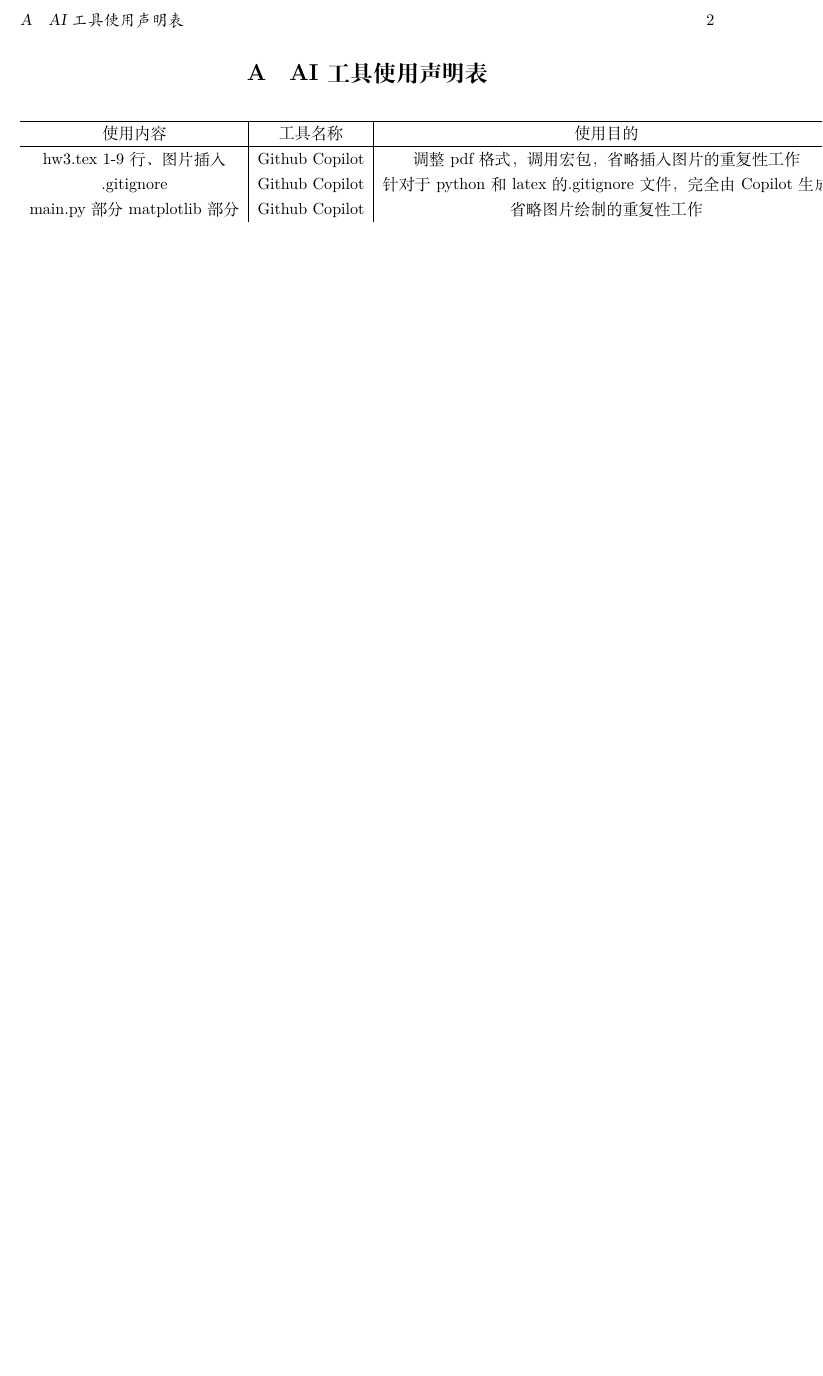
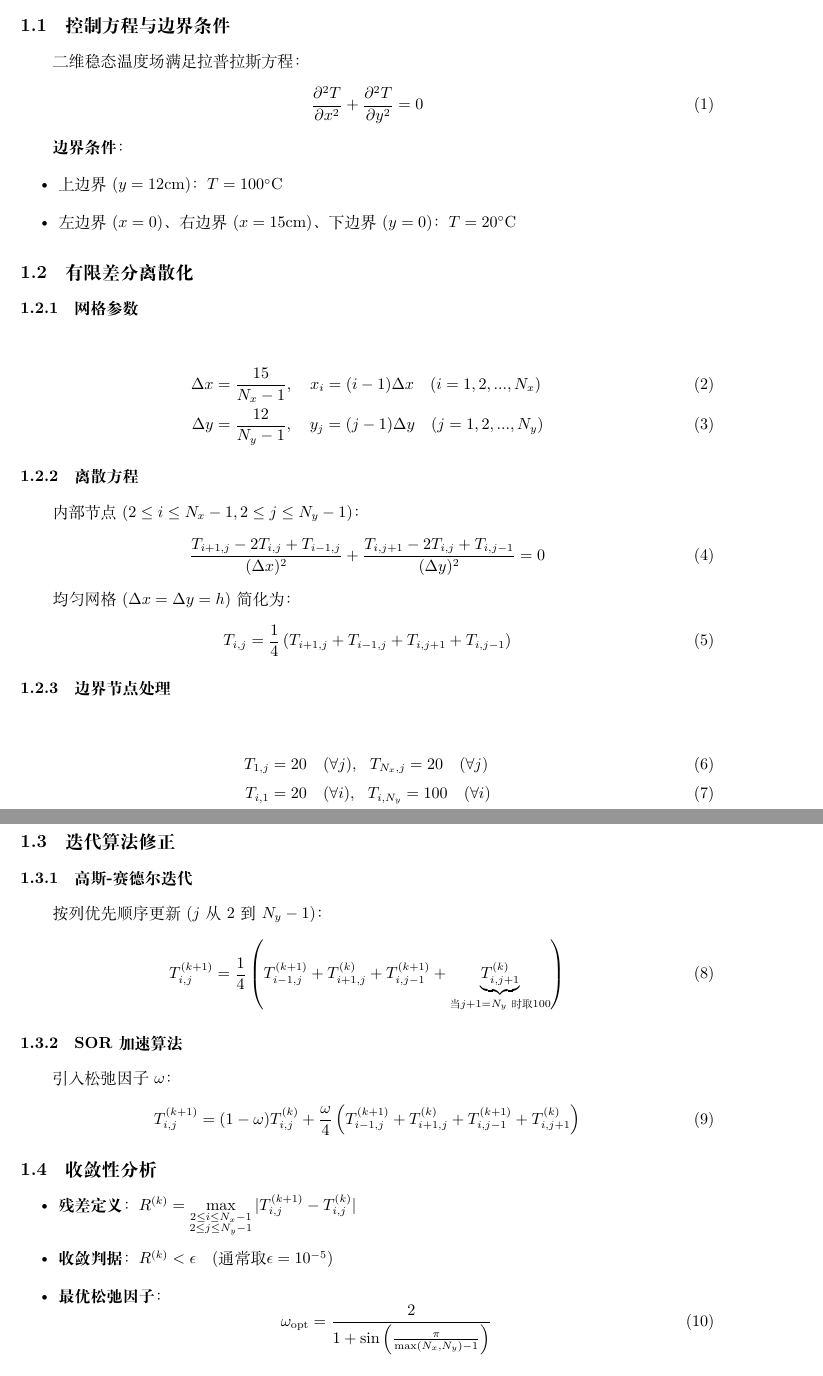
Before and after one commit to ZeroLevelKing/CFD_hw4, a LaTeX problem sheet (doc/hw4.tex): part of page 2 of 2 before the commit and two parts of pages 1 and 2 of 3 after it, the two joined at a grey line, cut at the place of the change, the shorter picture padded with empty space. Compiled offline with XeLaTeX.

Commit message:
Update the theory part of doc

```diff
--- a/doc/hw4.tex
+++ b/doc/hw4.tex
@@ -15,5 +15,63 @@
 \date{\today}
 \maketitle
 
+
 \section{数理算法原理}
 
+\subsection{控制方程与边界条件}
+二维稳态温度场满足拉普拉斯方程：
+\begin{equation}
+    \frac{\partial^2 T}{\partial x^2} + \frac{\partial^2 T}{\partial y^2} = 0
+\end{equation}
+
+\textbf{边界条件}：
+\begin{itemize}
+    \item 上边界 ($ y=12\text{cm} $)：$ T = 100^\circ \text{C} $
+    \item 左边界 ($ x=0 $)、右边界 ($ x=15\text{cm} $)、下边界 ($ y=0 $)：$ T = 20^\circ \text{C} $
+\end{itemize}
+
+\subsection{有限差分离散化}
+\subsubsection{网格参数}
+\begin{align}
+    \Delta x &= \frac{15}{N_x-1}, \quad x_i = (i-1)\Delta x \quad (i=1,2,...,N_x) \\
+    \Delta y &= \frac{12}{N_y-1}, \quad y_j = (j-1)\Delta y \quad (j=1,2,...,N_y)
+\end{align}
+
+\subsubsection{离散方程}
+内部节点 ($ 2 \leq i \leq N_x-1, 2 \leq j \leq N_y-1 $)：
+\begin{equation}
+    \frac{T_{i+1,j} - 2T_{i,j} + T_{i-1,j}}{(\Delta x)^2} + \frac{T_{i,j+1} - 2T_{i,j} + T_{i,j-1}}{(\Delta y)^2} = 0
+\end{equation}
+
+均匀网格 ($ \Delta x = \Delta y = h $) 简化为：
+\begin{equation}
+    T_{i,j} = \frac{1}{4}\left( T_{i+1,j} + T_{i-1,j} + T_{i,j+1} + T_{i,j-1} \right)
+\end{equation}
+
+\subsubsection{边界节点处理}
+\begin{align}
+    T_{1,j} &= 20 \quad (\forall j),\ \ T_{N_x,j} = 20 \quad (\forall j) \\
+    T_{i,1} &= 20 \quad (\forall i),\ \ T_{i,N_y} = 100 \quad (\forall i)
+\end{align}
+
+\subsection{迭代算法修正}
+\subsubsection{高斯-赛德尔迭代}
+按列优先顺序更新 ($ j $ 从 2 到 $ N_y-1 $)：
+\begin{equation}
+    T_{i,j}^{(k+1)} = \frac{1}{4}\left( T_{i-1,j}^{(k+1)} + T_{i+1,j}^{(k)} + T_{i,j-1}^{(k+1)} + \underbrace{T_{i,j+1}^{(k)}}_{\text{当 } j+1=N_y \text{ 时取 } 100} \right)
+\end{equation}
+
+\subsubsection{SOR 加速算法}
+引入松弛因子 $ \omega $：
+\begin{equation}
+    T_{i,j}^{(k+1)} = (1-\omega)T_{i,j}^{(k)} + \frac{\omega}{4}\left( T_{i-1,j}^{(k+1)} + T_{i+1,j}^{(k)} + T_{i,j-1}^{(k+1)} + T_{i,j+1}^{(k)} \right)
+\end{equation}
+
+\subsection{收敛性分析}
+\begin{itemize}
+    \item \textbf{残差定义}：$ R^{(k)} = \max\limits_{\substack{2 \leq i \leq N_x-1 \\ 2 \leq j \leq N_y-1}} |T_{i,j}^{(k+1)} - T_{i,j}^{(k)}| $
+    \item \textbf{收敛判据}：$ R^{(k)} < \epsilon \quad (\text{通常取 } \epsilon = 10^{-5}) $
+    \item \textbf{最优松弛因子}：
+    \begin{equation}
+        \omega_{\text{opt}} = \frac{2}{1 + \sin\left( \frac{\pi}{\max(N_x,N_y)-1} \right)}
+    \end{equation}
```
Also changed, not shown: doc/hw4.pdf, doc/hw4.tex (30 more changed lines).
